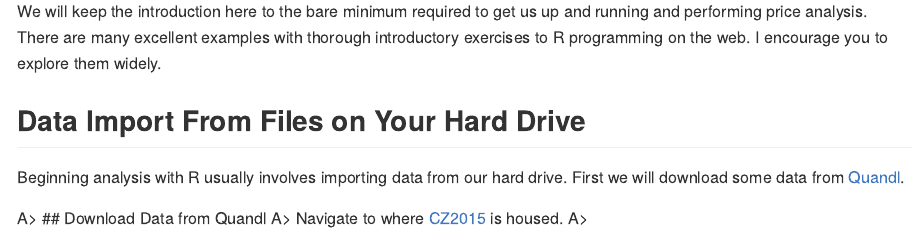
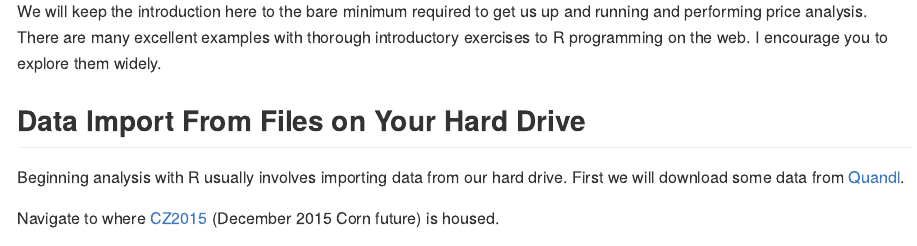
Before and after one commit to anhnguyendepocen/R-Companion-Price-Analysis, an R Markdown document (manuscript/Chapter2.Rmd): the page in a window 1100 px wide, from 230 px down. Rendered offline with R 4.5, knitr and Pandoc, with nearby package versions.

```diff
--- a/manuscript/Chapter2.Rmd
+++ b/manuscript/Chapter2.Rmd
@@ -13,6 +13,4 @@
 
 Beginning analysis with R usually involves importing data from our hard drive. First we will download some data from [Quandl](Quandl.com).
 
-A> ## Download Data from Quandl
-A> Navigate to where [CZ2015](https://www.quandl.com/data/CME/CZ2015-Corn-Futures-December-2015-CZ2015) is housed.
-A>
+Navigate to where [CZ2015](https://www.quandl.com/data/CME/CZ2015-Corn-Futures-December-2015-CZ2015) (December 2015 Corn future) is housed.
```
Also changed, not shown: images/CZ2015-Corn-Futures-December-2015-CZ2015.png (added), images/quandlCZ2015.jpg (added), manuscript/Chapter2.md, manuscript/Chapter2.Rmd (2 more changed lines).
